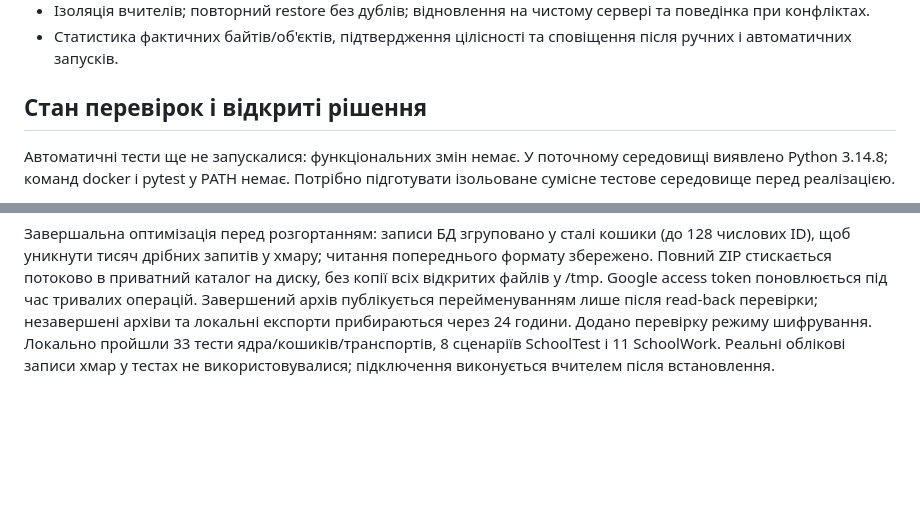
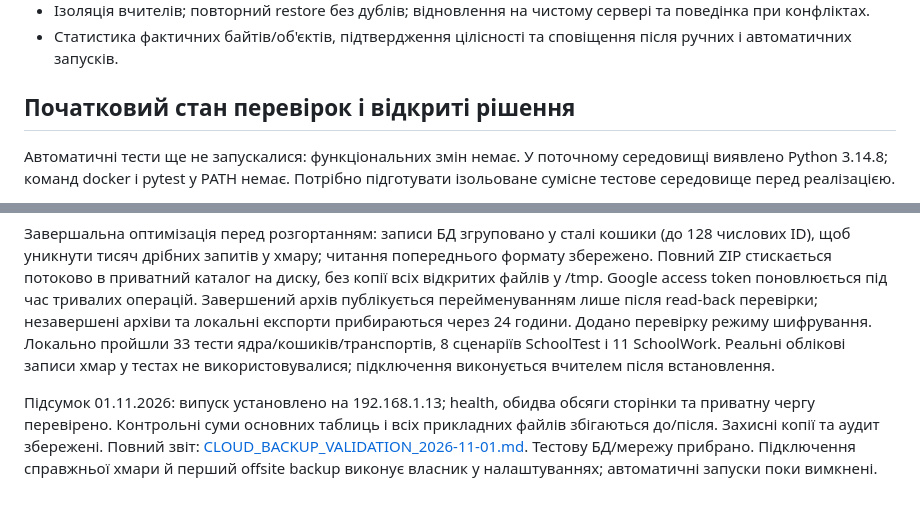
Before and after one commit to yrskrs/school_test, a Markdown page: CLOUD_BACKUP_PLAN_2026-11-01.md, 2 parts joined by grey strips. GitHub-like rendering; blank space fills up the shorter version.

```diff
--- a/CLOUD_BACKUP_PLAN_2026-11-01.md
+++ b/CLOUD_BACKUP_PLAN_2026-11-01.md
@@ -40,7 +40,7 @@
 - Ізоляція вчителів; повторний restore без дублів; відновлення на чистому сервері та поведінка при конфліктах.
 - Статистика фактичних байтів/об'єктів, підтвердження цілісності та сповіщення після ручних і автоматичних запусків.
 
-## Стан перевірок і відкриті рішення
+## Початковий стан перевірок і відкриті рішення
 
 Автоматичні тести ще не запускалися: функціональних змін немає. У поточному середовищі виявлено Python 3.14.8; команд docker і pytest у PATH немає. Потрібно підготувати ізольоване сумісне тестове середовище перед реалізацією.
 
@@ -72,3 +72,5 @@
 Браузерна перевірка центру сповіщень завершена після врахування штатної 250 ms CSS-анімації у тестовому очікуванні. Перевірки видимого тексту й переходу до резервних копій пройшли на 1440/430 px для обох сайтів. Довідку уточнено щодо входу через той самий HTTPS-домен і CSRF origin у Django.
 
 Завершальна оптимізація перед розгортанням: записи БД згруповано у сталі кошики (до 128 числових ID), щоб уникнути тисяч дрібних запитів у хмару; читання попереднього формату збережено. Повний ZIP стискається потоково в приватний каталог на диску, без копії всіх відкритих файлів у /tmp. Google access token поновлюється під час тривалих операцій. Завершений архів публікується перейменуванням лише після read-back перевірки; незавершені архіви та локальні експорти прибираються через 24 години. Додано перевірку режиму шифрування. Локально пройшли 33 тести ядра/кошиків/транспортів, 8 сценаріїв SchoolTest і 11 SchoolWork. Реальні облікові записи хмар у тестах не використовувалися; підключення виконується вчителем після встановлення.
+
+Підсумок 01.11.2026: випуск установлено на 192.168.1.13; health, обидва обсяги сторінки та приватну чергу перевірено. Контрольні суми основних таблиць і всіх прикладних файлів збігаються до/після. Захисні копії та аудит збережені. Повний звіт: [CLOUD_BACKUP_VALIDATION_2026-11-01.md](CLOUD_BACKUP_VALIDATION_2026-11-01.md). Тестову БД/мережу прибрано. Підключення справжньої хмари й перший offsite backup виконує власник у налаштуваннях; автоматичні запуски поки вимкнені.
```
Also changed, not shown: CLOUD_BACKUPS.md (+4 -0 lines), CLOUD_BACKUP_VALIDATION_2026-11-01.md (added, +40 -0 lines).
